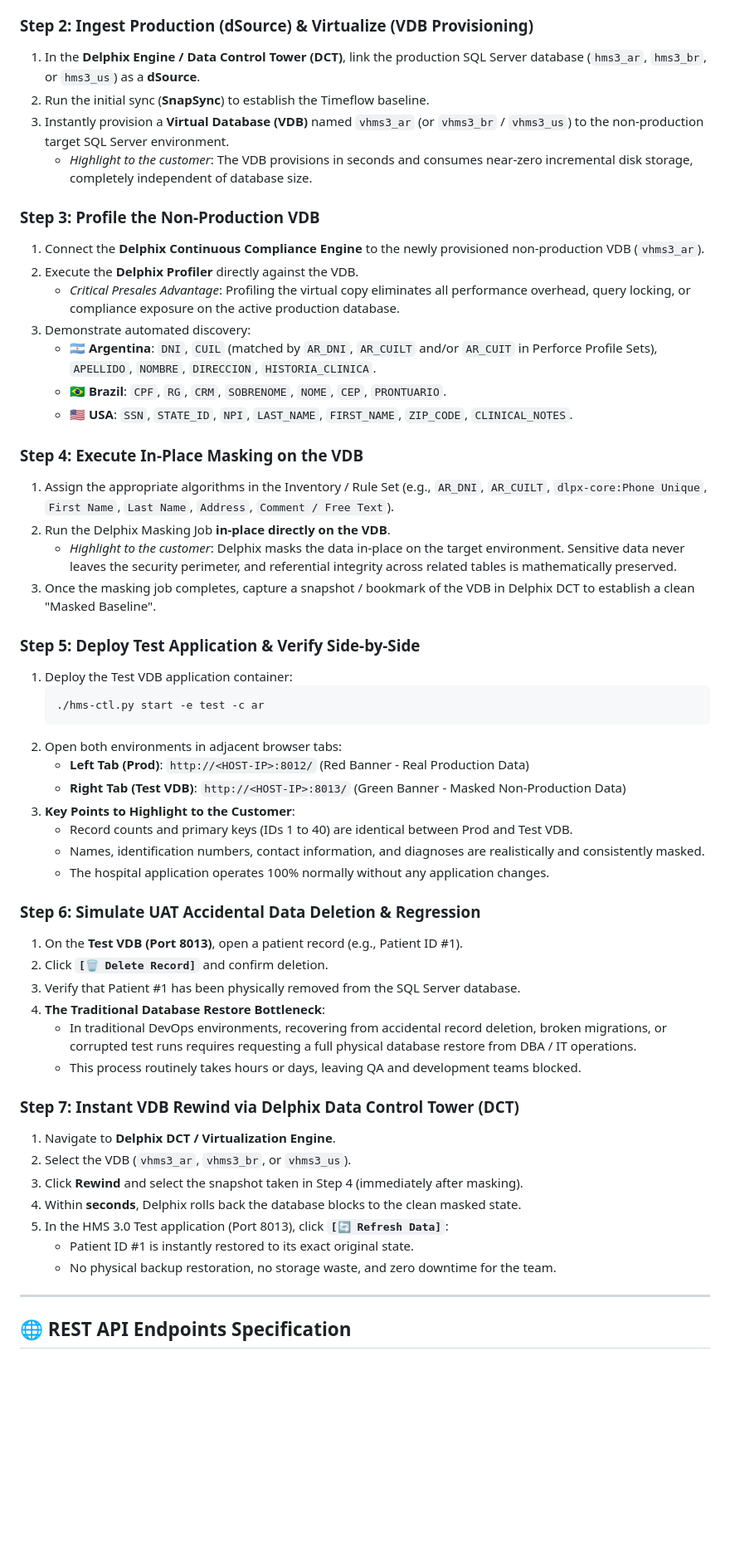
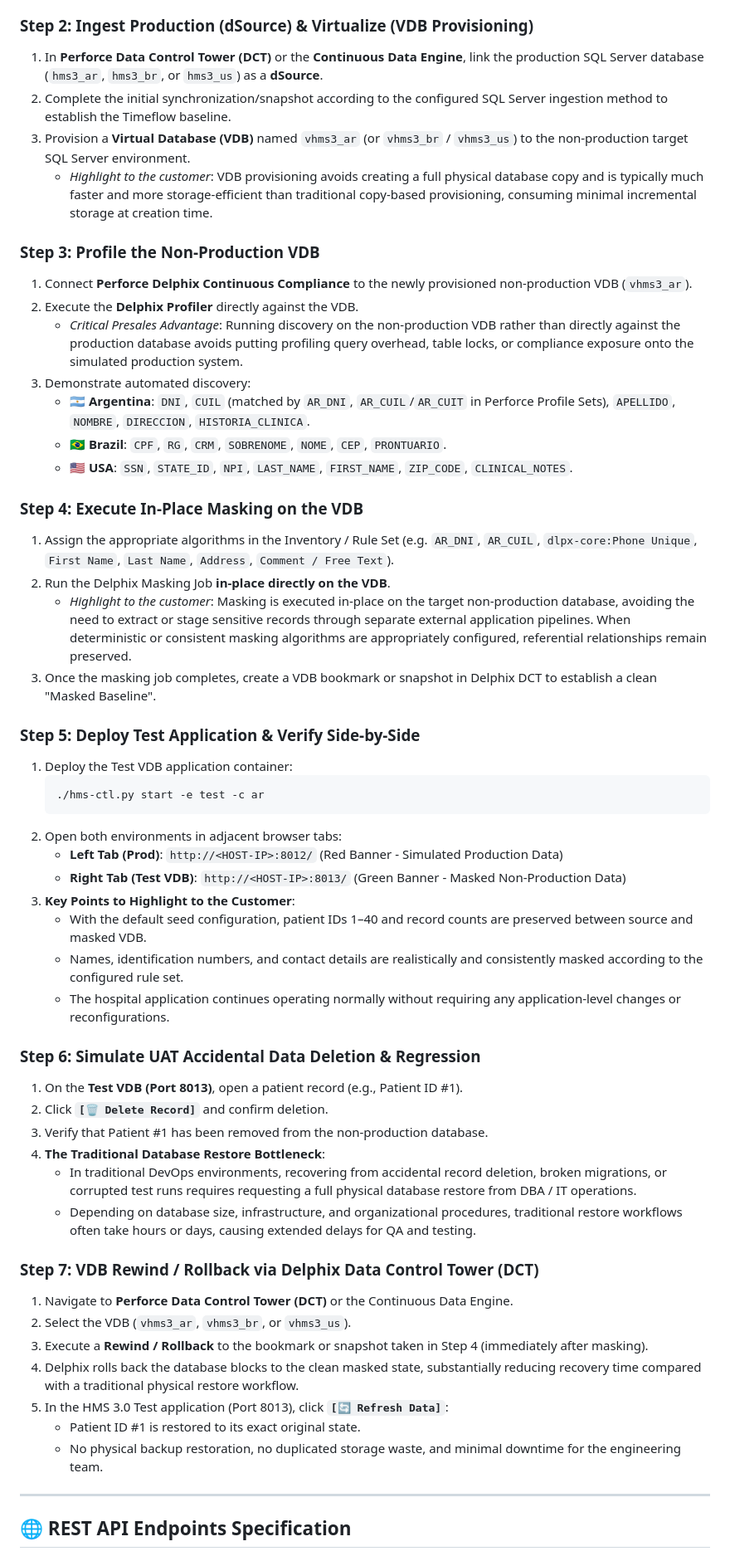
Before and after one commit to kansoit/hms3, a Markdown page: README.md, the part around one of its changes. Shown at 83% size. Rendered like a GitHub page; blank space fills up the shorter version.

Commit message:
docs: align documentation with model parity, Delphix ecosystem and realistic lab claims

````diff
--- a/README.md
+++ b/README.md
@@ -278,24 +300,24 @@ sudo podman exec hms3_prod python manage.py seed_argentina --clean
 
 ### Step 2: Ingest Production (dSource) & Virtualize (VDB Provisioning)
-1. In the **Delphix Engine / Data Control Tower (DCT)**, link the production SQL Server database (`hms3_ar`, `hms3_br`, or `hms3_us`) as a **dSource**.
-2. Run the initial sync (**SnapSync**) to establish the Timeflow baseline.
-3. Instantly provision a **Virtual Database (VDB)** named `vhms3_ar` (or `vhms3_br` / `vhms3_us`) to the non-production target SQL Server environment.
-   * *Highlight to the customer*: The VDB provisions in seconds and consumes near-zero incremental disk storage, completely independent of database size.
+1. In **Perforce Data Control Tower (DCT)** or the **Continuous Data Engine**, link the production SQL Server database (`hms3_ar`, `hms3_br`, or `hms3_us`) as a **dSource**.
+2. Complete the initial synchronization/snapshot according to the configured SQL Server ingestion method to establish the Timeflow baseline.
+3. Provision a **Virtual Database (VDB)** named `vhms3_ar` (or `vhms3_br` / `vhms3_us`) to the non-production target SQL Server environment.
+   * *Highlight to the customer*: VDB provisioning avoids creating a full physical database copy and is typically much faster and more storage-efficient than traditional copy-based provisioning, consuming minimal incremental storage at creation time.
 
 ### Step 3: Profile the Non-Production VDB
-1. Connect the **Delphix Continuous Compliance Engine** to the newly provisioned non-production VDB (`vhms3_ar`).
+1. Connect **Perforce Delphix Continuous Compliance** to the newly provisioned non-production VDB (`vhms3_ar`).
 2. Execute the **Delphix Profiler** directly against the VDB.
-   * *Critical Presales Advantage*: Profiling the virtual copy eliminates all performance overhead, query locking, or compliance exposure on the active production database.
+   * *Critical Presales Advantage*: Running discovery on the non-production VDB rather than directly against the production database avoids putting profiling query overhead, table locks, or compliance exposure onto the simulated production system.
 3. Demonstrate automated discovery:
-   * 🇦🇷 **Argentina**: `DNI`, `CUIL` (matched by `AR_DNI`, `AR_CUILT` and/or `AR_CUIT` in Perforce Profile Sets), `APELLIDO`, `NOMBRE`, `DIRECCION`, `HISTORIA_CLINICA`.
+   * 🇦🇷 **Argentina**: `DNI`, `CUIL` (matched by `AR_DNI`, `AR_CUIL`/`AR_CUIT` in Perforce Profile Sets), `APELLIDO`, `NOMBRE`, `DIRECCION`, `HISTORIA_CLINICA`.
    * 🇧🇷 **Brazil**: `CPF`, `RG`, `CRM`, `SOBRENOME`, `NOME`, `CEP`, `PRONTUARIO`.
    * 🇺🇸 **USA**: `SSN`, `STATE_ID`, `NPI`, `LAST_NAME`, `FIRST_NAME`, `ZIP_CODE`, `CLINICAL_NOTES`.
 
 ### Step 4: Execute In-Place Masking on the VDB
-1. Assign the appropriate algorithms in the Inventory / Rule Set (e.g., `AR_DNI`, `AR_CUILT`, `dlpx-core:Phone Unique`, `First Name`, `Last Name`, `Address`, `Comment / Free Text`).
+1. Assign the appropriate algorithms in the Inventory / Rule Set (e.g. `AR_DNI`, `AR_CUIL`, `dlpx-core:Phone Unique`, `First Name`, `Last Name`, `Address`, `Comment / Free Text`).
 2. Run the Delphix Masking Job **in-place directly on the VDB**.
-   * *Highlight to the customer*: Delphix masks the data in-place on the target environment. Sensitive data never leaves the security perimeter, and referential integrity across related tables is mathematically preserved.
-3. Once the masking job completes, capture a snapshot / bookmark of the VDB in Delphix DCT to establish a clean "Masked Baseline".
+   * *Highlight to the customer*: Masking is executed in-place on the target non-production database, avoiding the need to extract or stage sensitive records through separate external application pipelines. When deterministic or consistent masking algorithms are appropriately configured, referential relationships remain preserved.
+3. Once the masking job completes, create a VDB bookmark or snapshot in Delphix DCT to establish a clean "Masked Baseline".
 
 ### Step 5: Deploy Test Application & Verify Side-by-Side
 1. Deploy the Test VDB application container:
@@ -303,29 +325,29 @@ sudo podman exec hms3_prod python manage.py seed_argentina --clean
    ./hms-ctl.py start -e test -c ar
    ```
 2. Open both environments in adjacent browser tabs:
-   * **Left Tab (Prod)**: `http://<HOST-IP>:8012/` (Red Banner - Real Production Data)
+   * **Left Tab (Prod)**: `http://<HOST-IP>:8012/` (Red Banner - Simulated Production Data)
    * **Right Tab (Test VDB)**: `http://<HOST-IP>:8013/` (Green Banner - Masked Non-Production Data)
 3. **Key Points to Highlight to the Customer**:
-   * Record counts and primary keys (IDs 1 to 40) are identical between Prod and Test VDB.
-   * Names, identification numbers, contact information, and diagnoses are realistically and consistently masked.
-   * The hospital application operates 100% normally without any application changes.
+   * With the default seed configuration, patient IDs 1–40 and record counts are preserved between source and masked VDB.
+   * Names, identification numbers, and contact details are realistically and consistently masked according to the configured rule set.
+   * The hospital application continues operating normally without requiring any application-level changes or reconfigurations.
 
 ### Step 6: Simulate UAT Accidental Data Deletion & Regression
 1. On the **Test VDB (Port 8013)**, open a patient record (e.g., Patient ID #1).
 2. Click **`[🗑️ Delete Record]`** and confirm deletion.
-3. Verify that Patient #1 has been physically removed from the SQL Server database.
+3. Verify that Patient #1 has been removed from the non-production database.
 4. **The Traditional Database Restore Bottleneck**:
    * In traditional DevOps environments, recovering from accidental record deletion, broken migrations, or corrupted test runs requires requesting a full physical database restore from DBA / IT operations.
-   * This process routinely takes hours or days, leaving QA and development teams blocked.
+   * Depending on database size, infrastructure, and organizational procedures, traditional restore workflows often take hours or days, causing extended delays for QA and testing.
 
-### Step 7: Instant VDB Rewind via Delphix Data Control Tower (DCT)
-1. Navigate to **Delphix DCT / Virtualization Engine**.
+### Step 7: VDB Rewind / Rollback via Delphix Data Control Tower (DCT)
+1. Navigate to **Perforce Data Control Tower (DCT)** or the Continuous Data Engine.
 2. Select the VDB (`vhms3_ar`, `vhms3_br`, or `vhms3_us`).
-3. Click **Rewind** and select the snapshot taken in Step 4 (immediately after masking).
-4. Within **seconds**, Delphix rolls back the database blocks to the clean masked state.
+3. Execute a **Rewind / Rollback** to the bookmark or snapshot taken in Step 4 (immediately after masking).
+4. Delphix rolls back the database blocks to the clean masked state, substantially reducing recovery time compared with a traditional physical restore workflow.
 5. In the HMS 3.0 Test application (Port 8013), click **`[🔄 Refresh Data]`**:
-   * Patient ID #1 is instantly restored to its exact original state.
-   * No physical backup restoration, no storage waste, and zero downtime for the team.
+   * Patient ID #1 is restored to its exact original state.
+   * No physical backup restoration, no duplicated storage waste, and minimal downtime for the engineering team.
 
 ---
 
````
Also changed, not shown: other parts of README.md (+117 -74 lines).
